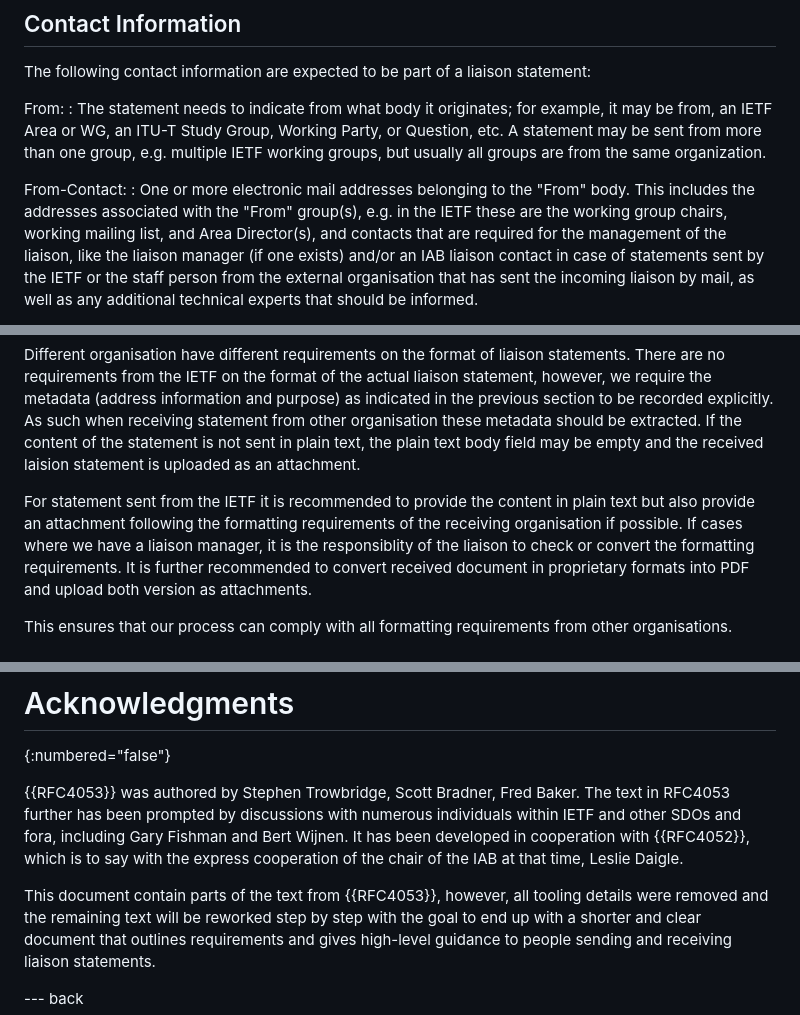
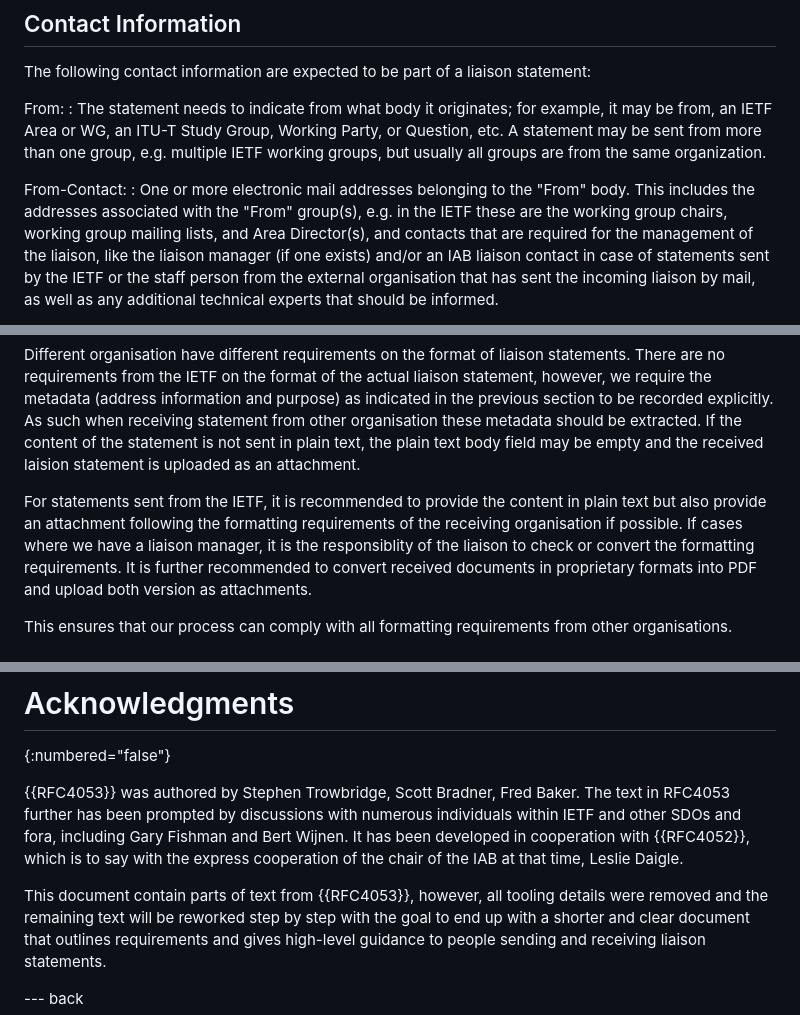
Before and after one commit to intarchboard/draft-iab-rfc4053bis, a Markdown page: draft-kuehlewind-iab-rfc4053bis.md, 3 parts joined by grey strips. GitHub-like rendering.

Commit message:
Update draft-kuehlewind-iab-rfc4053bis.md
Few more typos

```diff
--- a/draft-kuehlewind-iab-rfc4053bis.md
+++ b/draft-kuehlewind-iab-rfc4053bis.md
@@ -119,7 +119,7 @@ From:
 From-Contact:
 : One or more electronic mail addresses belonging to the "From" body.
    This includes the addresses associated with the "From" group(s),
-   e.g. in the IETF these are the working group chairs, working mailing list, and Area Director(s), and
+   e.g. in the IETF these are the working group chairs, working group mailing lists, and Area Director(s), and
    contacts that are required for the management of the liaison, like the
    liaison manager (if one exists) and/or an IAB liaison contact in case of statements sent by
    the IETF or the staff person from the external organisation that has sent the incoming
@@ -207,12 +207,12 @@ these metadata should be extracted. If the content of the
 statement is not sent in plain text, the plain text body field may
 be empty and the received laision statement is uploaded as an attachment.
 
-For statement sent from the IETF it is recommended to provide the content
+For statements sent from the IETF, it is recommended to provide the content
 in plain text but also provide an attachment following the formatting requirements
 of the receiving organisation if possible. If cases where we have a
 liaison manager, it is the responsiblity of the liaison to check or convert
 the formatting requirements. It is further recommended to convert received
-document in proprietary formats into PDF and upload both version as
+documents in proprietary formats into PDF and upload both version as
 attachments.
 
 This ensures that our process can comply with all formatting requirements
@@ -524,7 +524,7 @@ Wijnen.  It has been developed in cooperation with {{RFC4052}}, which
 is to say with the express cooperation of the chair of the IAB at that time,
 Leslie Daigle.
 
-This document contain parts of the text from {{RFC4053}}, however, all tooling
+This document contain parts of text from {{RFC4053}}, however, all tooling
 details were removed and the remaining text will be reworked step by step with
 the goal to end up with a shorter and clear document that outlines requirements
 and gives high-level guidance to people sending and receiving liaison statements.
```
